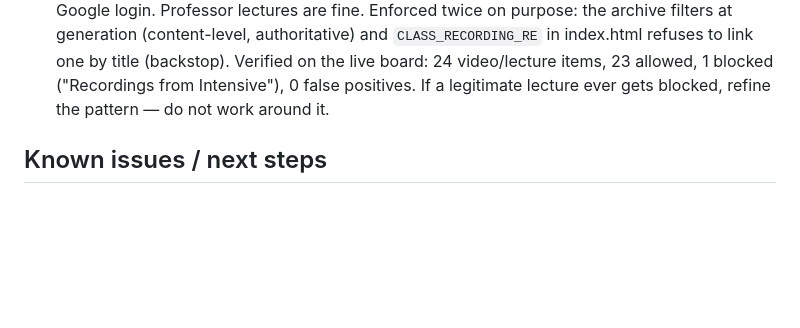
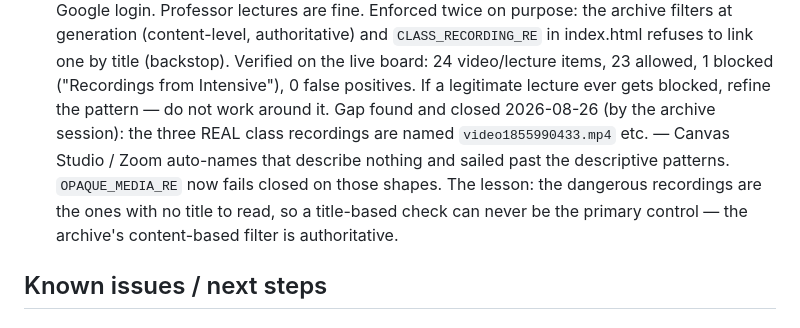
Before and after one commit to tbfitzsimmons/canvas-dashboard, a Markdown page: CLAUDE.md, the part around the change. GitHub-like rendering; blank space fills up the shorter version.

Commit message:
CLAUDE.md: record the opaque-filename gap and why title checks cannot be the primary FERPA control

```diff
--- a/CLAUDE.md
+++ b/CLAUDE.md
@@ -284,6 +284,13 @@ custom domain, preserving the `#t=` hash. Code at top of `<script>` in index.htm
    23 allowed, 1 blocked ("Recordings from Intensive"), 0 false positives.
    If a legitimate lecture ever gets blocked, refine the pattern — do not
    work around it.
+   Gap found and closed 2026-08-26 (by the archive session): the three REAL
+   class recordings are named `video1855990433.mp4` etc. — Canvas Studio /
+   Zoom auto-names that describe nothing and sailed past the descriptive
+   patterns. `OPAQUE_MEDIA_RE` now fails closed on those shapes. The lesson:
+   the dangerous recordings are the ones with no title to read, so a
+   title-based check can never be the primary control — the archive's
+   content-based filter is authoritative.
 
 ## Known issues / next steps
 
```
